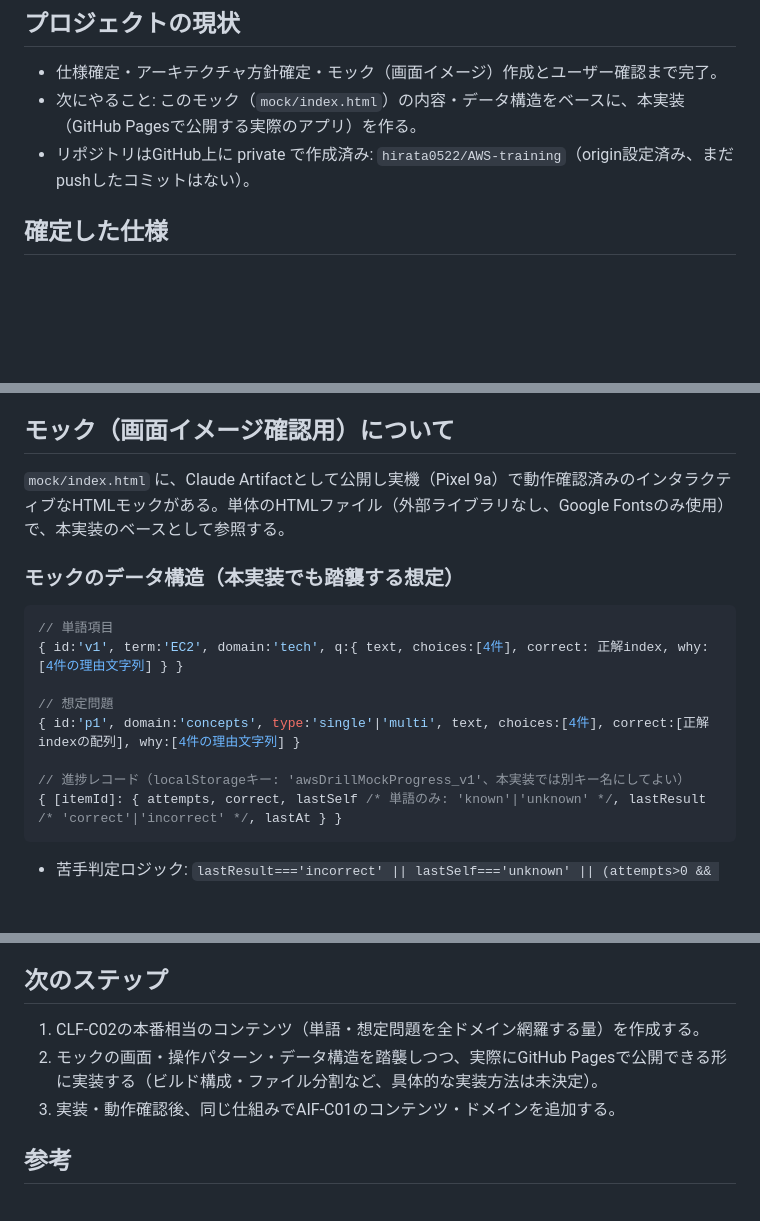
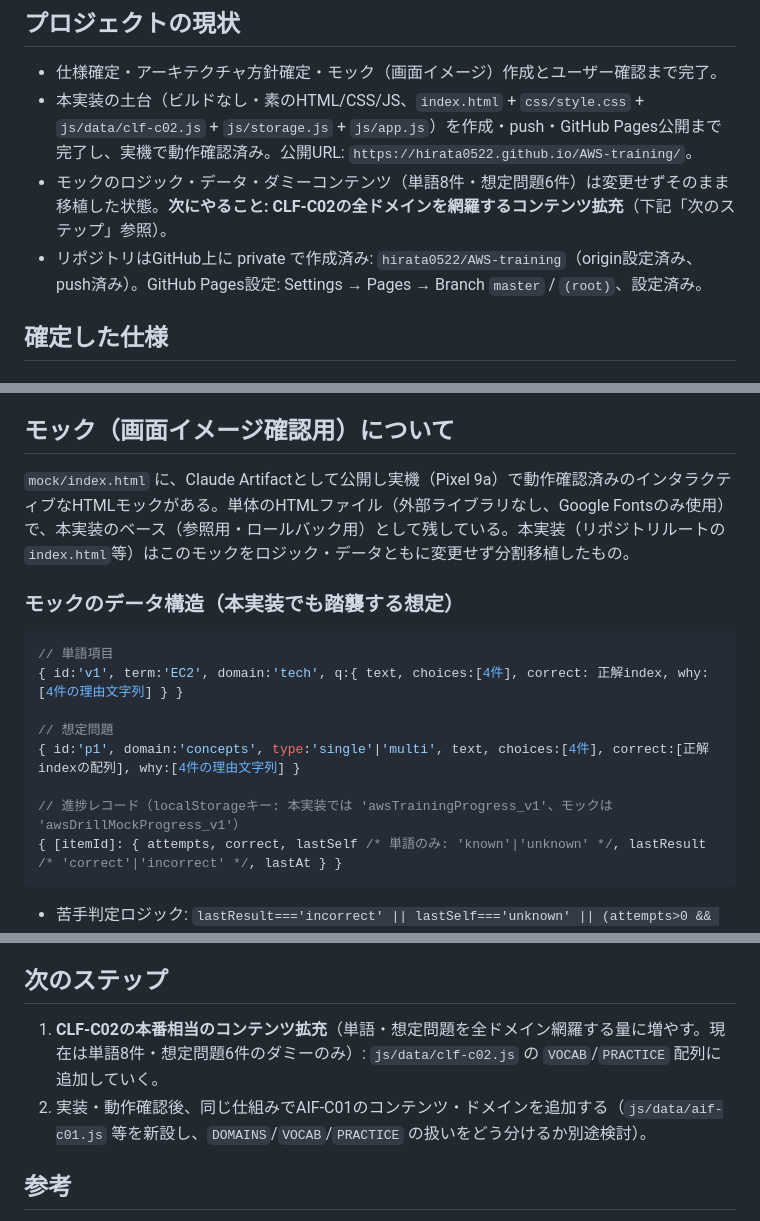
Before and after one commit to hirata0522/AWS-training, a Markdown page: CLAUDE.md, 3 parts joined by grey strips. GitHub-like rendering; blank space fills up the shorter version.

Commit message:
Update CLAUDE.md to reflect completed implementation skeleton
Record that the GitHub Pages app is built, pushed, and deployed, and
refocus the next-steps list on CLF-C02 content expansion.

Co-Authored-By: Claude Sonnet 5 <noreply@anthropic.com>

````diff
--- a/CLAUDE.md
+++ b/CLAUDE.md
@@ -5,8 +5,9 @@
 ## プロジェクトの現状
 
 - 仕様確定・アーキテクチャ方針確定・モック（画面イメージ）作成とユーザー確認まで完了。
-- 次にやること: このモック（`mock/index.html`）の内容・データ構造をベースに、本実装（GitHub Pagesで公開する実際のアプリ）を作る。
-- リポジトリはGitHub上に private で作成済み: `hirata0522/AWS-training`（origin設定済み、まだpushしたコミットはない）。
+- 本実装の土台（ビルドなし・素のHTML/CSS/JS、`index.html` + `css/style.css` + `js/data/clf-c02.js` + `js/storage.js` + `js/app.js`）を作成・push・GitHub Pages公開まで完了し、実機で動作確認済み。公開URL: `https://hirata0522.github.io/AWS-training/`。
+- モックのロジック・データ・ダミーコンテンツ（単語8件・想定問題6件）は変更せずそのまま移植した状態。**次にやること: CLF-C02の全ドメインを網羅するコンテンツ拡充**（下記「次のステップ」参照）。
+- リポジトリはGitHub上に private で作成済み: `hirata0522/AWS-training`（origin設定済み、push済み）。GitHub Pages設定: Settings → Pages → Branch `master` / `(root)`、設定済み。
 
 ## 確定した仕様
 
@@ -57,7 +58,7 @@
 
 ## モック（画面イメージ確認用）について
 
-`mock/index.html` に、Claude Artifactとして公開し実機（Pixel 9a）で動作確認済みのインタラクティブなHTMLモックがある。単体のHTMLファイル（外部ライブラリなし、Google Fontsのみ使用）で、本実装のベースとして参照する。
+`mock/index.html` に、Claude Artifactとして公開し実機（Pixel 9a）で動作確認済みのインタラクティブなHTMLモックがある。単体のHTMLファイル（外部ライブラリなし、Google Fontsのみ使用）で、本実装のベース（参照用・ロールバック用）として残している。本実装（リポジトリルートの`index.html`等）はこのモックをロジック・データともに変更せず分割移植したもの。
 
 ### モックのデータ構造（本実装でも踏襲する想定）
 
@@ -68,7 +69,7 @@
 // 想定問題
 { id:'p1', domain:'concepts', type:'single'|'multi', text, choices:[4件], correct:[正解indexの配列], why:[4件の理由文字列] }
 
-// 進捗レコード（localStorageキー: 'awsDrillMockProgress_v1'、本実装では別キー名にしてよい）
+// 進捗レコード（localStorageキー: 本実装では 'awsTrainingProgress_v1'、モックは 'awsDrillMockProgress_v1'）
 { [itemId]: { attempts, correct, lastSelf /* 単語のみ: 'known'|'unknown' */, lastResult /* 'correct'|'incorrect' */, lastAt } }
 ```
 
@@ -88,9 +89,8 @@ CLF-C02の一部のみ（単語8件、想定問題6件）。**本実装では全
 
 ## 次のステップ
 
-1. CLF-C02の本番相当のコンテンツ（単語・想定問題を全ドメイン網羅する量）を作成する。
-2. モックの画面・操作パターン・データ構造を踏襲しつつ、実際にGitHub Pagesで公開できる形に実装する（ビルド構成・ファイル分割など、具体的な実装方法は未決定）。
-3. 実装・動作確認後、同じ仕組みでAIF-C01のコンテンツ・ドメインを追加する。
+1. **CLF-C02の本番相当のコンテンツ拡充**（単語・想定問題を全ドメイン網羅する量に増やす。現在は単語8件・想定問題6件のダミーのみ）: `js/data/clf-c02.js` の `VOCAB`/`PRACTICE` 配列に追加していく。
+2. 実装・動作確認後、同じ仕組みでAIF-C01のコンテンツ・ドメインを追加する（`js/data/aif-c01.js` 等を新設し、`DOMAINS`/`VOCAB`/`PRACTICE` の扱いをどう分けるか別途検討）。
 
 ## 参考
 - GitHubリポジトリ: `hirata0522/AWS-training`（private）。ローカルの`.git`に`origin`として設定済み。
````
